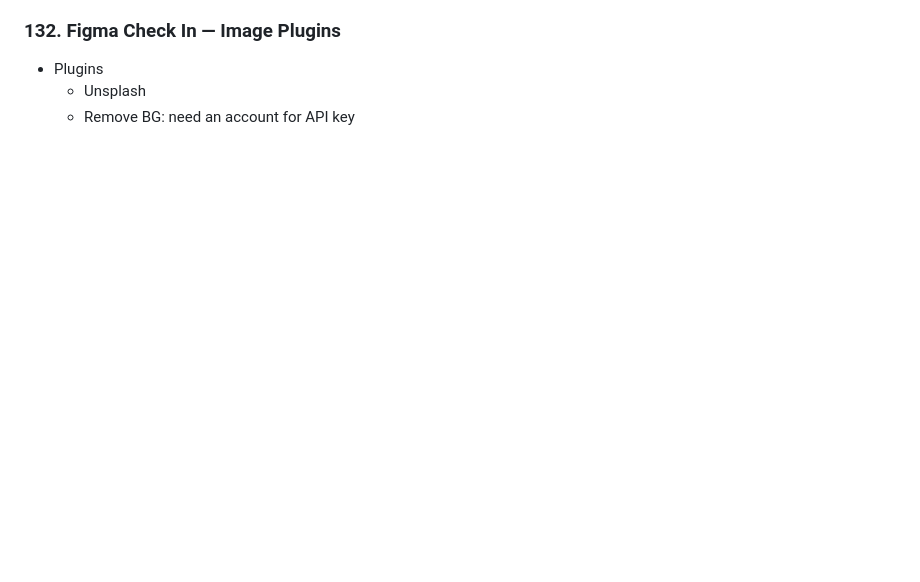
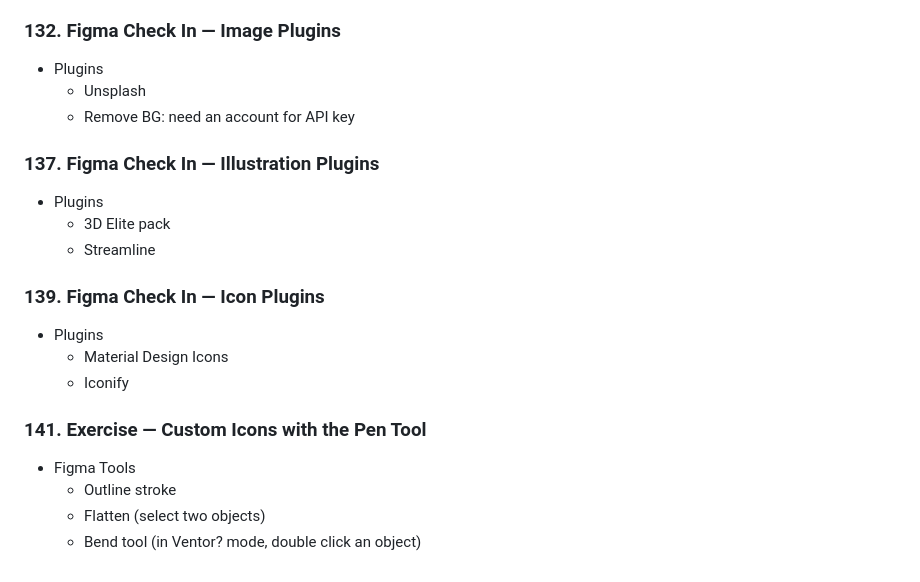
Before and after one commit to pcsmomo/web-mobile-designer-ui-ux, a Markdown page: README.md, the part around the change. Rendered like a GitHub page; blank space fills up the shorter version.

Commit message:
141. Exercise — Custom Icons with the Pen Tool

```diff
--- a/README.md
+++ b/README.md
@@ -436,4 +436,23 @@ Command + D: duplicate(copy/paste) item with equal distance
   - Unsplash
   - Remove BG: need an account for API key
 
+### 137. Figma Check In — Illustration Plugins
+
+- Plugins
+  - 3D Elite pack
+  - Streamline
+
+### 139. Figma Check In — Icon Plugins
+
+- Plugins
+  - Material Design Icons
+  - Iconify
+
+### 141. Exercise — Custom Icons with the Pen Tool
+
+- Figma Tools
+  - Outline stroke
+  - Flatten (select two objects)
+  - Bend tool (in Ventor? mode, double click an object)
+
 </details>
```
